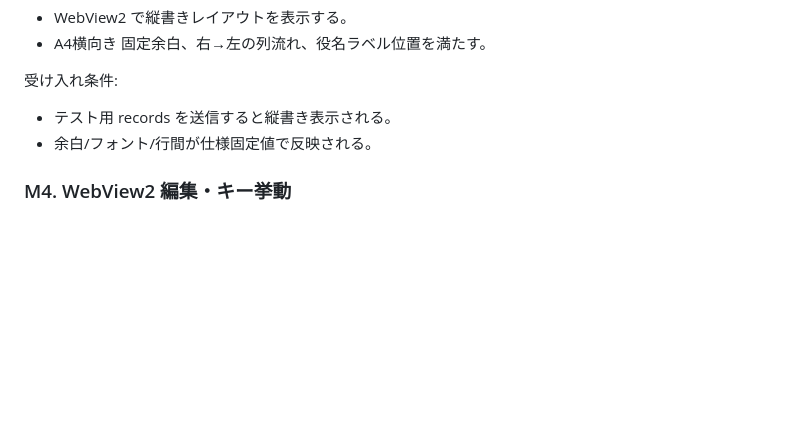
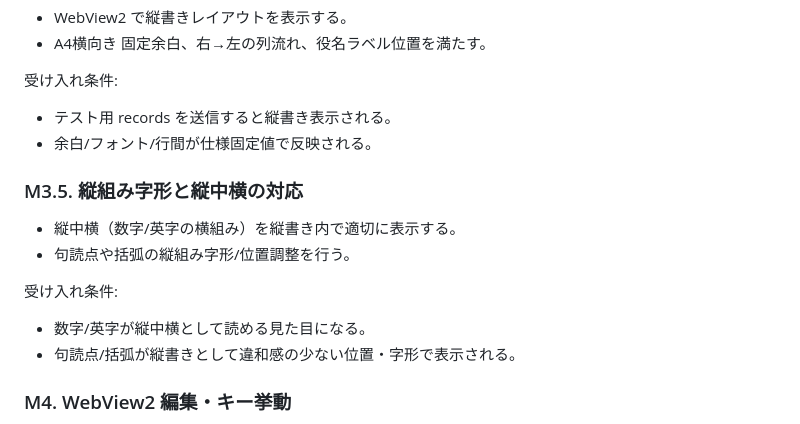
Before and after one commit to rainbowstar2400/VerticalScenarioEditer, a Markdown page: Plan.md, the part around the change. Drawn GitHub-style; blank space fills up the shorter version.

Commit message:
Add M3.5

```diff
--- a/Plan.md
+++ b/Plan.md
@@ -76,6 +76,14 @@
 - テスト用 records を送信すると縦書き表示される。
 - 余白/フォント/行間が仕様固定値で反映される。
 
+### M3.5. 縦組み字形と縦中横の対応
+- 縦中横（数字/英字の横組み）を縦書き内で適切に表示する。
+- 句読点や括弧の縦組み字形/位置調整を行う。
+
+受け入れ条件:
+- 数字/英字が縦中横として読める見た目になる。
+- 句読点/括弧が縦書きとして違和感の少ない位置・字形で表示される。
+
 ### M4. WebView2 編集・キー挙動
 - レコード内の役名/本文セルの入力を実装する。
 - Tab/Shift+Tab/Enter/Ctrl+Enter/Backspace の挙動を仕様通りに実装する。
```
